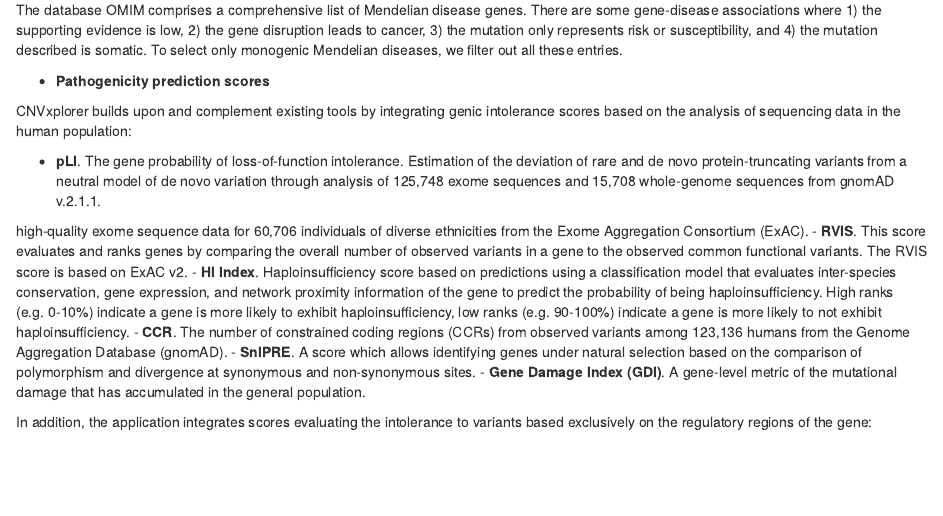
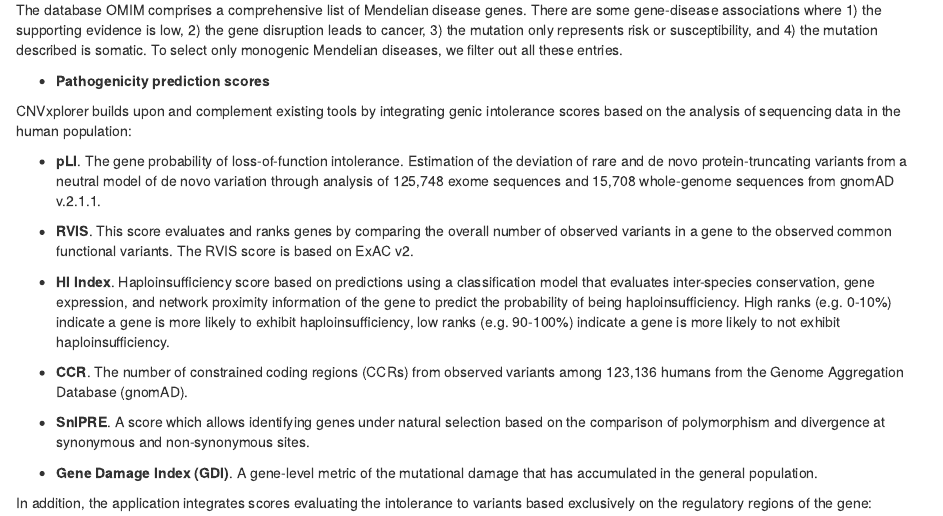
Before and after one commit to RausellLab/CNVxplorer, an R Markdown document (doc/faqs.Rmd): the page in a window 1100 px wide, from 1540 px down. Rendered offline with R 4.5, knitr and Pandoc, with nearby package versions.

Commit message:
removed exac sentence

```diff
--- a/doc/faqs.Rmd
+++ b/doc/faqs.Rmd
@@ -75,7 +75,6 @@
 
 - **pLI**. The gene probability of loss-of-function intolerance. Estimation of the deviation of rare and de novo protein-truncating variants from a neutral model of de novo variation through analysis of 125,748 exome sequences and 15,708 whole-genome sequences from gnomAD v.2.1.1.
 
-high-quality exome sequence data for 60,706 individuals of diverse ethnicities from the Exome Aggregation Consortium (ExAC).
 - **RVIS**. This score evaluates and ranks genes by comparing the overall number of observed variants in a gene to the observed common functional variants. The RVIS score is based on ExAC v2.
 - **HI Index**. Haploinsufficiency score based on predictions using a classification model that evaluates inter-species conservation, gene expression, and network proximity information of the gene to predict the probability of being haploinsufficiency. High ranks (e.g. 0-10%) indicate a gene is more likely to exhibit haploinsufficiency, low ranks (e.g. 90-100%) indicate a gene is more likely to not exhibit haploinsufficiency.
 - **CCR**. The number of constrained coding regions (CCRs) from observed variants among 123,136 humans from the Genome Aggregation Database (gnomAD).
```
